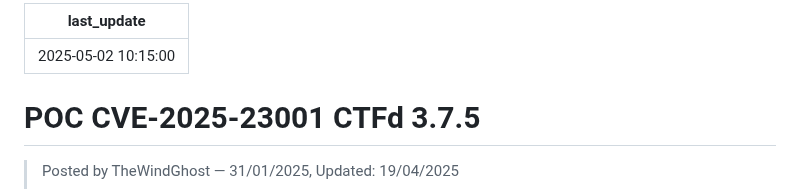
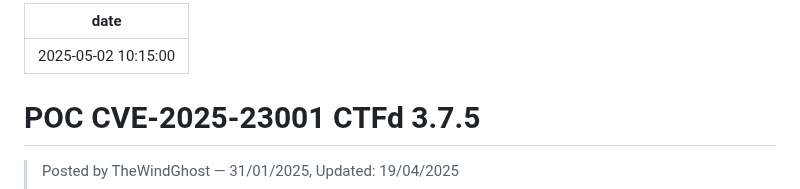
Before and after one commit to thewindghost/thewindghost.github.io, a Markdown page: posts/cve-2025-23001.md, the part around the change. Drawn GitHub-style.

```diff
--- a/posts/cve-2025-23001.md
+++ b/posts/cve-2025-23001.md
@@ -1,5 +1,5 @@
 ---
-last_update: 2025-05-02 10:15:00
+date: 2025-05-02 10:15:00
 ---
 
 # POC CVE-2025-23001 CTFd 3.7.5
```
